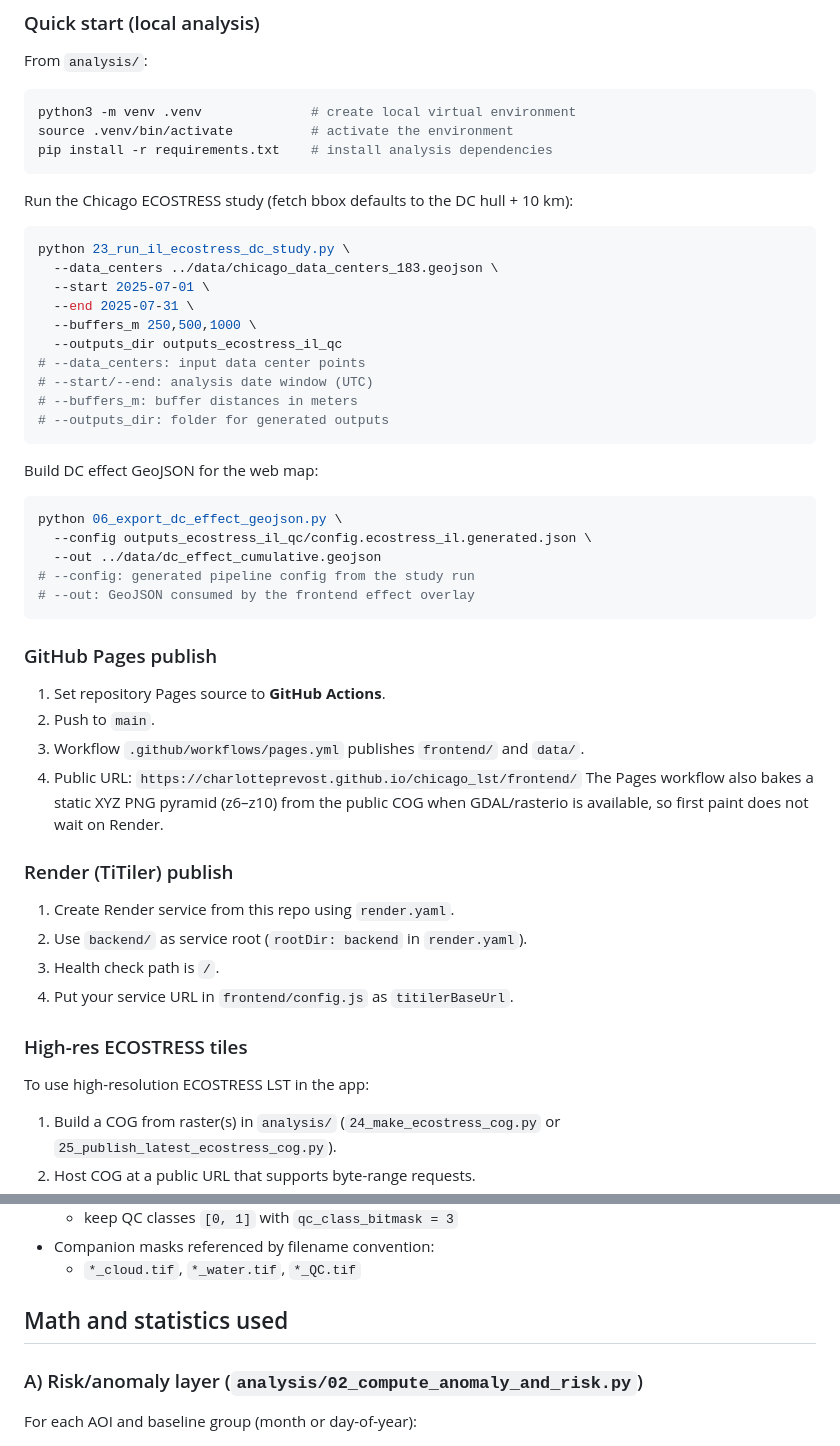
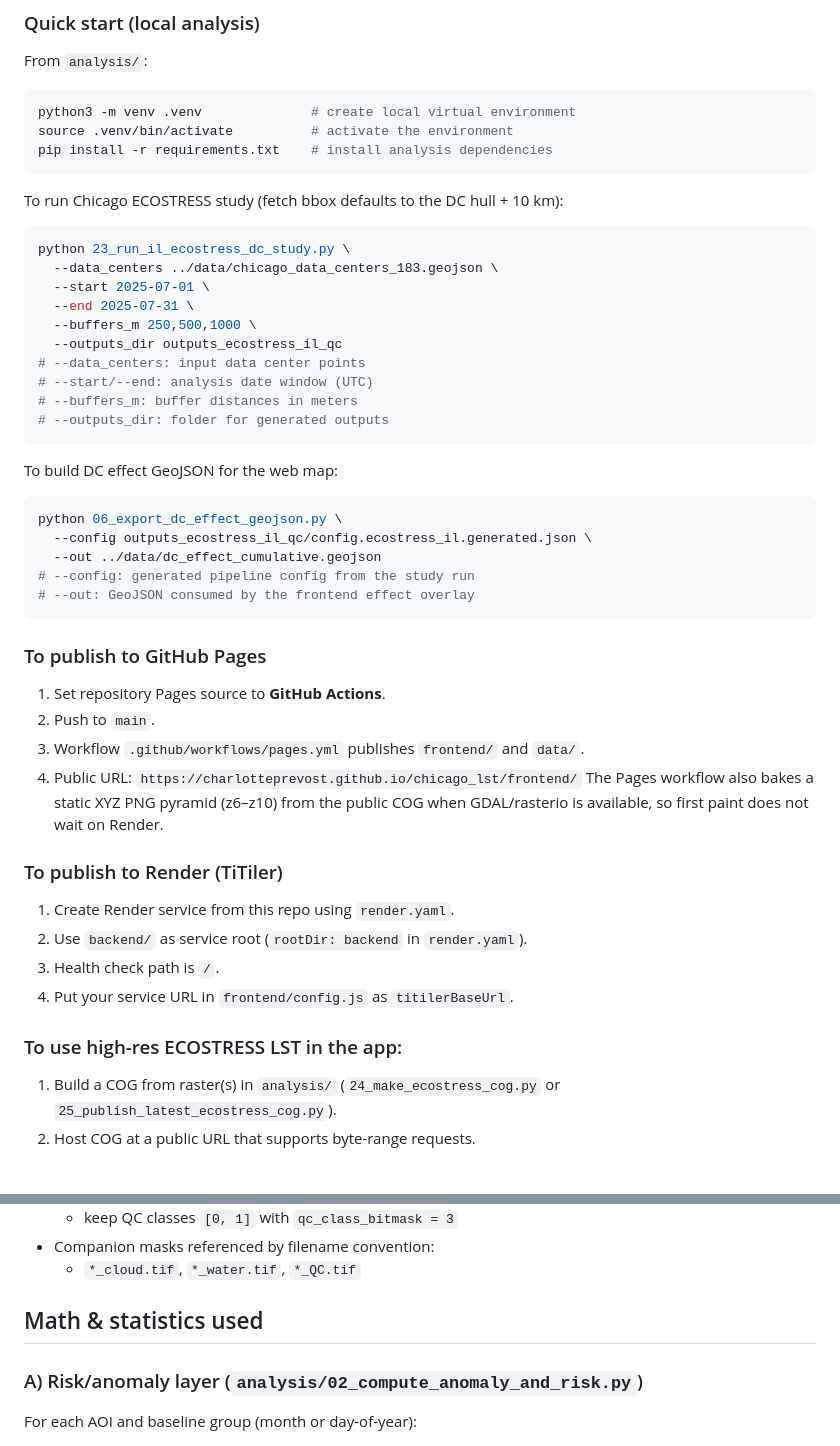
Before and after one commit to charlotteprevost/chicago_lst, a Markdown page: README.md, 2 parts joined by grey strips. Drawn GitHub-style; blank space fills up the shorter version.

````diff
--- a/README.md
+++ b/README.md
@@ -82,7 +80,7 @@ source .venv/bin/activate          # activate the environment
 pip install -r requirements.txt    # install analysis dependencies
 ```
 
-Run the Chicago ECOSTRESS study (fetch bbox defaults to the DC hull + 10 km):
+To run Chicago ECOSTRESS study (fetch bbox defaults to the DC hull + 10 km):
 
 ```bash
 python 23_run_il_ecostress_dc_study.py \
@@ -97,7 +95,7 @@ python 23_run_il_ecostress_dc_study.py \
 # --outputs_dir: folder for generated outputs
 ```
 
-Build DC effect GeoJSON for the web map:
+To build DC effect GeoJSON for the web map:
 
 ```bash
 python 06_export_dc_effect_geojson.py \
@@ -107,7 +105,7 @@ python 06_export_dc_effect_geojson.py \
 # --out: GeoJSON consumed by the frontend effect overlay
 ```
 
-### GitHub Pages publish
+### To publish to GitHub Pages
 
 1. Set repository Pages source to **GitHub Actions**.
 2. Push to `main`.
@@ -115,16 +113,14 @@ python 06_export_dc_effect_geojson.py \
 4. Public URL: `https://charlotteprevost.github.io/chicago_lst/frontend/`
    The Pages workflow also bakes a static XYZ PNG pyramid (z6–z10) from the public COG when GDAL/rasterio is available, so first paint does not wait on Render.
 
-### Render (TiTiler) publish
+### To publish to Render (TiTiler)
 
 1. Create Render service from this repo using `render.yaml`.
 2. Use `backend/` as service root (`rootDir: backend` in `render.yaml`).
 3. Health check path is `/`.
 4. Put your service URL in `frontend/config.js` as `titilerBaseUrl`.
 
-### High-res ECOSTRESS tiles
-
-To use high-resolution ECOSTRESS LST in the app:
+### To use high-res ECOSTRESS LST in the app:
 
 1. Build a COG from raster(s) in `analysis/` (`24_make_ecostress_cog.py` or `25_publish_latest_ecostress_cog.py`).
 2. Host COG at a public URL that supports byte-range requests.
@@ -204,7 +200,7 @@ Implemented in generated config and extraction scripts:
 - Companion masks referenced by filename convention:
   - `*_cloud.tif`, `*_water.tif`, `*_QC.tif`
 
-## Math and statistics used
+## Math & statistics used
 
 ### A) Risk/anomaly layer (`analysis/02_compute_anomaly_and_risk.py`)
 
````
Also changed, not shown: other parts of README.md (+12 -14 lines).
